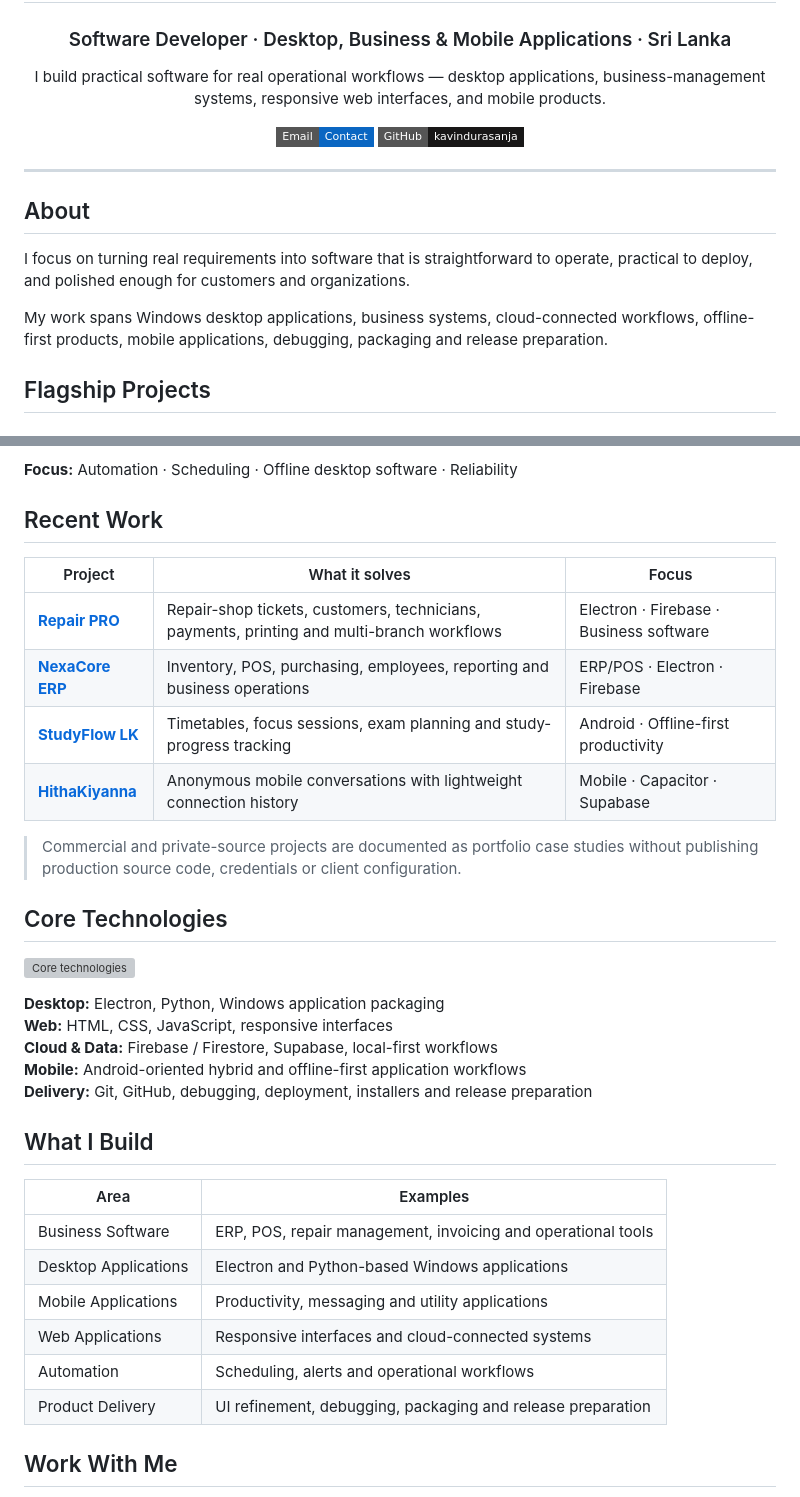
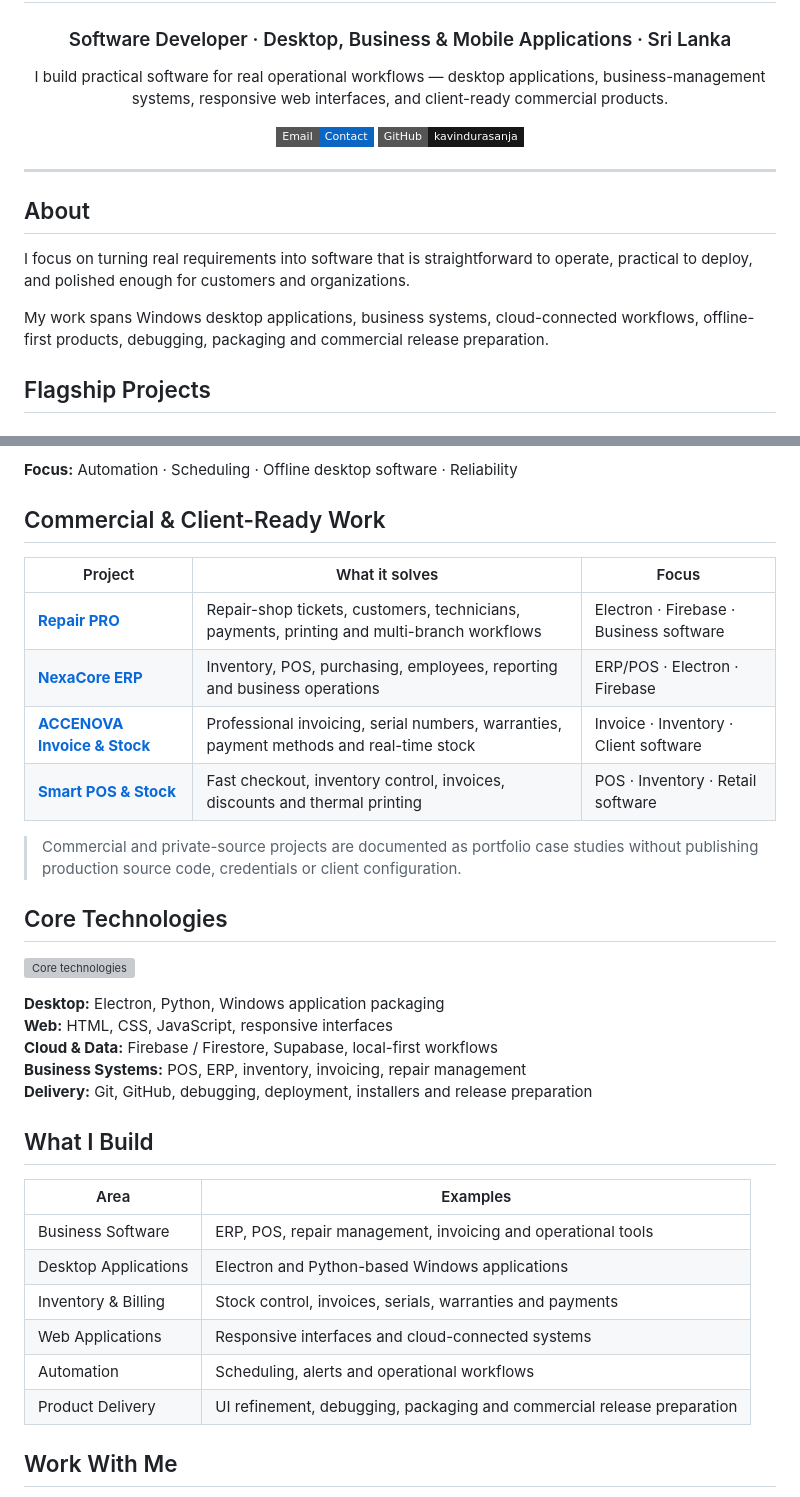
Before and after one commit to kavindurasanja/kavindurasanja, a Markdown page: README.md, 2 parts joined by grey strips. GitHub-like rendering; badges without logos; grey boxes are pictures that could not be loaded.

Commit message:
Refine portfolio around commercial and client-ready releases

```diff
--- a/README.md
+++ b/README.md
@@ -4,7 +4,7 @@
 
 ### Software Developer · Desktop, Business & Mobile Applications · Sri Lanka
 
-I build practical software for real operational workflows — desktop applications, business-management systems, responsive web interfaces, and mobile products.
+I build practical software for real operational workflows — desktop applications, business-management systems, responsive web interfaces, and client-ready commercial products.
 
 [![Email](https://img.shields.io/badge/Email-Contact-0A66C2?style=flat-square&logo=gmail&logoColor=white)](mailto:rasanjakavindu54@gmail.com)
 [![GitHub](https://img.shields.io/badge/GitHub-kavindurasanja-181717?style=flat-square&logo=github)](https://github.com/kavindurasanja)
@@ -17,7 +17,7 @@ I build practical software for real operational workflows — desktop applicatio
 
 I focus on turning real requirements into software that is straightforward to operate, practical to deploy, and polished enough for customers and organizations.
 
-My work spans Windows desktop applications, business systems, cloud-connected workflows, offline-first products, mobile applications, debugging, packaging and release preparation.
+My work spans Windows desktop applications, business systems, cloud-connected workflows, offline-first products, debugging, packaging and commercial release preparation.
 
 ## Flagship Projects
 
@@ -49,14 +49,14 @@ Automated bell-management software for schools and institutes.
 
 **Focus:** Automation · Scheduling · Offline desktop software · Reliability
 
-## Recent Work
+## Commercial & Client-Ready Work
 
 | Project | What it solves | Focus |
 |---|---|---|
 | **[Repair PRO](projects/repair-pro.md)** | Repair-shop tickets, customers, technicians, payments, printing and multi-branch workflows | Electron · Firebase · Business software |
 | **[NexaCore ERP](projects/nexacore-erp.md)** | Inventory, POS, purchasing, employees, reporting and business operations | ERP/POS · Electron · Firebase |
-| **[StudyFlow LK](projects/studyflow-lk.md)** | Timetables, focus sessions, exam planning and study-progress tracking | Android · Offline-first productivity |
-| **[HithaKiyanna](projects/hithakiyanna.md)** | Anonymous mobile conversations with lightweight connection history | Mobile · Capacitor · Supabase |
+| **[ACCENOVA Invoice & Stock](projects/accenova-invoice-stock.md)** | Professional invoicing, serial numbers, warranties, payment methods and real-time stock | Invoice · Inventory · Client software |
+| **[Smart POS & Stock](projects/smart-pos-stock.md)** | Fast checkout, inventory control, invoices, discounts and thermal printing | POS · Inventory · Retail software |
 
 > Commercial and private-source projects are documented as portfolio case studies without publishing production source code, credentials or client configuration.
 
@@ -69,7 +69,7 @@ Automated bell-management software for schools and institutes.
 **Desktop:** Electron, Python, Windows application packaging
 **Web:** HTML, CSS, JavaScript, responsive interfaces
 **Cloud & Data:** Firebase / Firestore, Supabase, local-first workflows
-**Mobile:** Android-oriented hybrid and offline-first application workflows
+**Business Systems:** POS, ERP, inventory, invoicing, repair management
 **Delivery:** Git, GitHub, debugging, deployment, installers and release preparation
 
 ## What I Build
@@ -78,10 +78,10 @@ Automated bell-management software for schools and institutes.
 |---|---|
 | Business Software | ERP, POS, repair management, invoicing and operational tools |
 | Desktop Applications | Electron and Python-based Windows applications |
-| Mobile Applications | Productivity, messaging and utility applications |
+| Inventory & Billing | Stock control, invoices, serials, warranties and payments |
 | Web Applications | Responsive interfaces and cloud-connected systems |
 | Automation | Scheduling, alerts and operational workflows |
-| Product Delivery | UI refinement, debugging, packaging and release preparation |
+| Product Delivery | UI refinement, debugging, packaging and commercial release preparation |
 
 ## Work With Me
 
```
